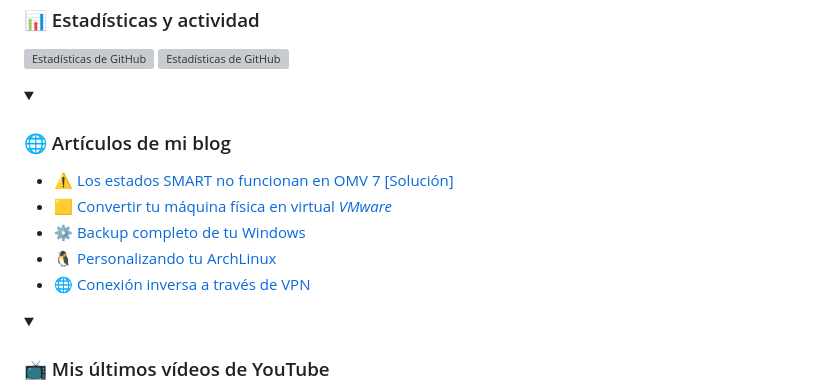
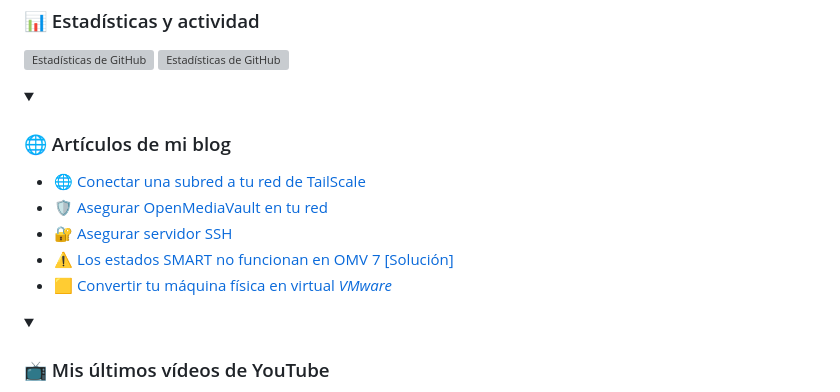
Before and after one commit to f3l3p1n0/f3l3p1n0, a Markdown page: README.md, the part around the change. Rendered like a GitHub page; folded sections open; grey boxes are pictures that could not be loaded.

Commit message:
Updated with the latest blog posts

```diff
--- a/README.md
+++ b/README.md
@@ -58,11 +58,11 @@
   <summary>&nbsp;<h3>🌐 Artículos de mi blog</h3></summary>
 
   <!-- BLOG-POST-LIST:START -->
+- [🌐 Conectar una subred a tu red de TailScale](https://felepino.org/conectar-una-subred-a-tu-red-de-tailscale/)
+- [🛡️ Asegurar OpenMediaVault en tu red](https://felepino.org/%f0%9f%9b%a1%ef%b8%8f-asegurar-openmediavault-en-tu-red/)
+- [🔐 Asegurar servidor SSH](https://felepino.org/%f0%9f%94%90-asegurar-servidor-ssh/)
 - [⚠️ Los estados SMART no funcionan en OMV 7 [Solución]](https://felepino.org/como-crear-un-nas-con-raspberry-pi/)
 - [🟨 Convertir tu máquina física en virtual *VMware*](https://felepino.org/convertir-tu-maquina-fisica-en-virtual-vmware/)
-- [⚙️ Backup completo de tu Windows](https://felepino.org/backup-completo-de-tu-windows/)
-- [🐧 Personalizando tu ArchLinux](https://felepino.org/personalizando-tu-archlinux/)
-- [🌐 Conexión inversa a través de VPN](https://felepino.org/conexion-inversa-a-traves-de-vpn/)
 <!-- BLOG-POST-LIST:END -->
 
 </details>
```
